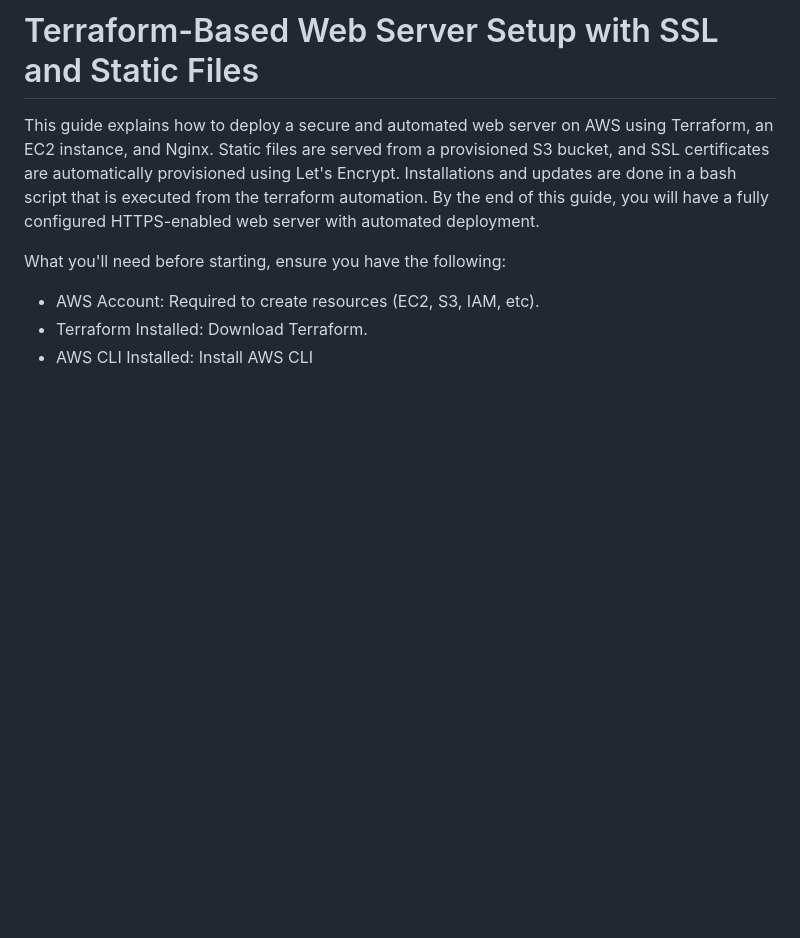
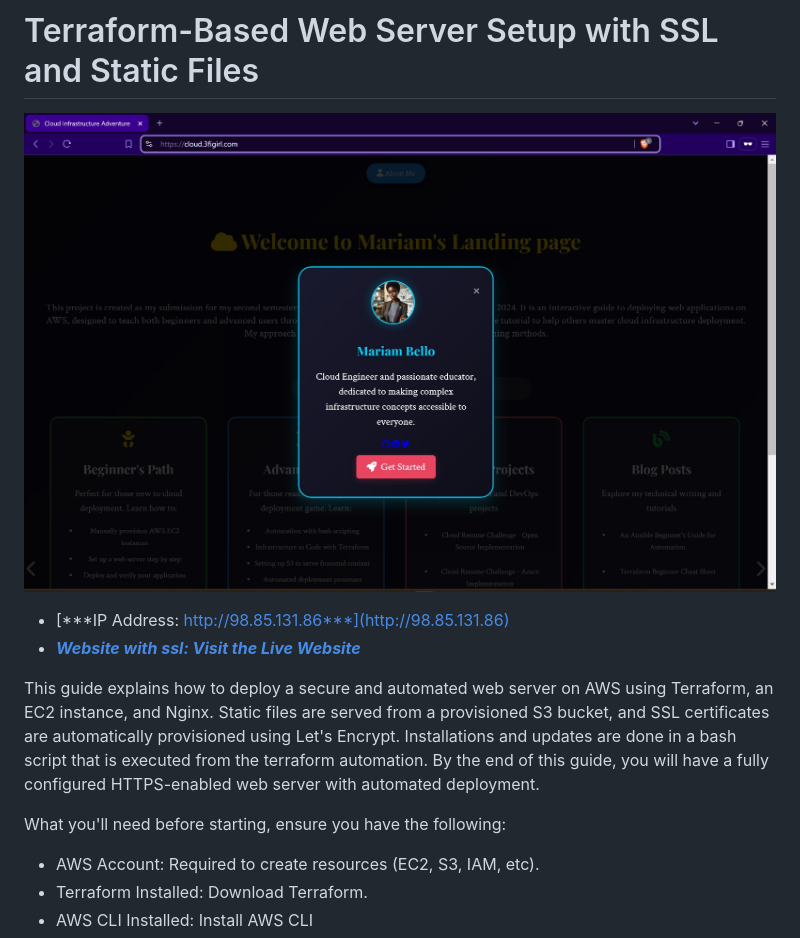
Before and after one commit to MariammBello/terraform-webapp, a Markdown page: README.md, the part around the change. Rendered like a GitHub page; pictures changed too: website_image.jpg (added); blank space fills up the shorter version.

```diff
--- a/README.md
+++ b/README.md
@@ -1,4 +1,9 @@
 # Terraform-Based Web Server Setup with SSL and Static Files
+
+![Website Preview](website_image.jpg)
+- [***IP Address: http://98.85.131.86***](http://98.85.131.86)
+- [***Website with ssl: Visit the Live Website***](https://cloud.3figirl.com)
+
 
 This guide explains how to deploy a secure and automated web server on AWS using Terraform, an EC2 instance, and Nginx. Static files are served from a provisioned S3 bucket, and SSL certificates are automatically provisioned using Let's Encrypt. Installations and updates are done in a bash script that is executed from the terraform automation.
 By the end of this guide, you will have a fully configured HTTPS-enabled web server with automated deployment.
```
Also changed, not shown: 2 other files.
